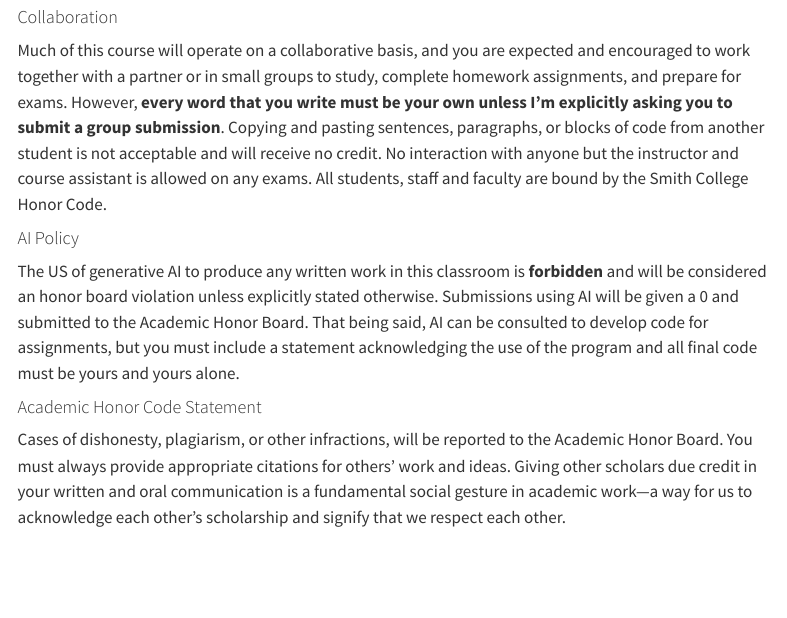
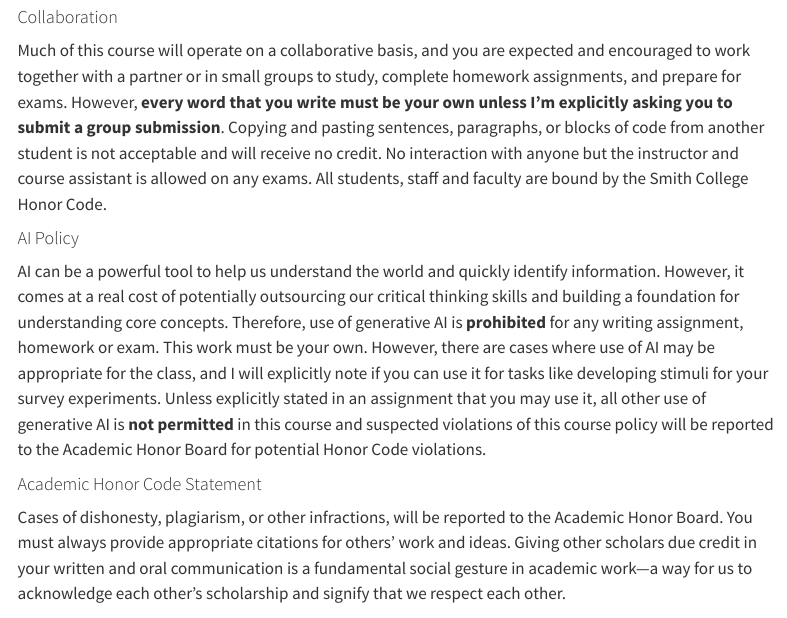
Before and after one commit to lacombe129/SDS290_25, a Quarto document (syllabus.qmd): the page in a window 1100 px wide, from 1940 px down. Rendered offline with R 4.5, knitr and Pandoc in place of Quarto, with nearby package versions; menus at the side of the page are left out.

Commit message:
ai update

```diff
--- a/syllabus.qmd
+++ b/syllabus.qmd
@@ -58,7 +58,7 @@ Much of this course will operate on a collaborative basis, and you are expected
 
 #### AI Policy
 
-The US of generative AI to produce any written work in this classroom is **forbidden** and will be considered an honor board violation unless explicitly stated otherwise. Submissions using AI will be given a 0 and submitted to the Academic Honor Board. That being said, AI can be consulted to develop code for assignments, but you must include a statement acknowledging the use of the program and all final code must be yours and yours alone.
+AI can be a powerful tool to help us understand the world and quickly identify information. However, it comes at a real cost of potentially outsourcing our critical thinking skills and building a foundation for understanding core concepts. Therefore, use of generative AI is **prohibited** for any writing assignment, homework or exam. This work must be your own. However, there are cases where use of AI may be appropriate for the class, and I will explicitly note if you can use it for tasks like developing stimuli for your survey experiments. Unless explicitly stated in an assignment that you may use it, all other use of generative AI is **not permitted** in this course and suspected violations of this course policy will be reported to the Academic Honor Board for potential Honor Code violations.
 
 #### Academic Honor Code Statement
 
```
Also changed, not shown: docs/search.json, 1 other file.
